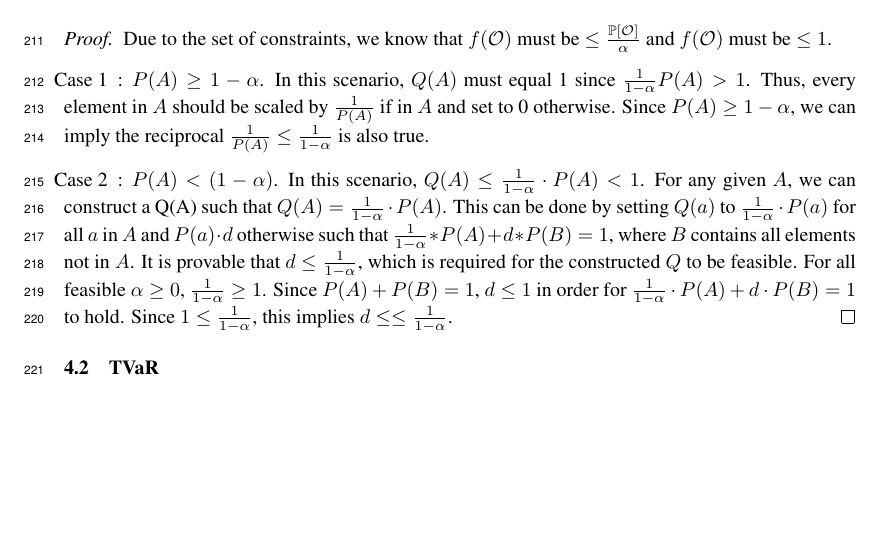
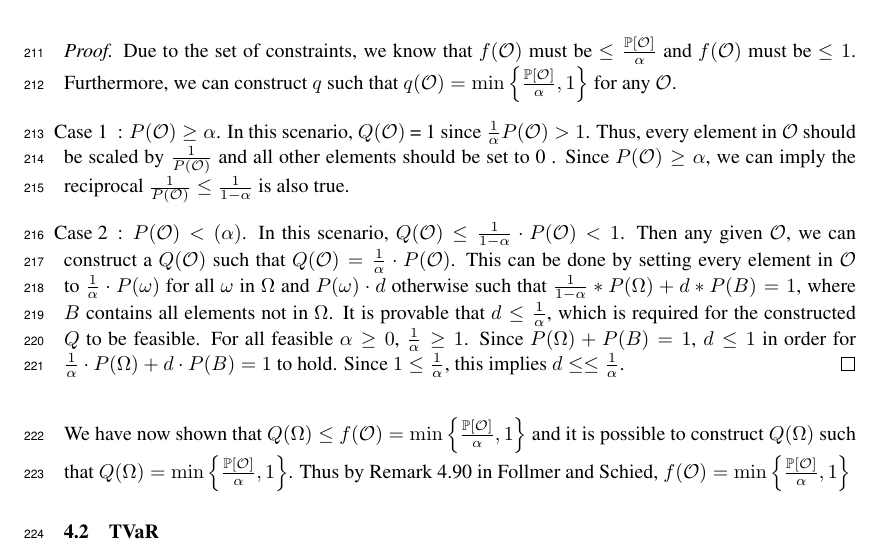
Before and after one commit to GersiD/FastCVaR, a LaTeX paper (main.tex): part of page 7 of 12, cut so that both start at the same text, the shorter picture padded with empty space. Compiled offline with pdfLaTeX.

Commit message:
Update on Overleaf.

```diff
--- a/main.tex
+++ b/main.tex
@@ -464,11 +464,12 @@ The optimal solution will always be $f(S_i + 1) - f(S_{i})$, where $S_i$ is the
   \]
 \end{lem}
 \begin{proof}
-  Due to the set of constraints, we know that $f(\mathcal{O})$ must be $\leq \frac{\mathbb{P}[\mathcal{O}]}{\alpha}$ and $f(\mathcal{O})$ must be $\leq     1$.
-\item[Case 1]: $P(A) \geq 1 - \alpha$. In this scenario, $Q(A)$ must equal 1 since $\frac{1}{1 - \alpha} P(A) > 1 $. Thus, every element in $A$ should be scaled by $\frac{1}{P(A)}$ if in $A$ and set to 0 otherwise. Since  $P(A) \geq 1 - \alpha$, we can imply the reciprocal $\frac{1}{P(A)} \leq \frac{1}{1-\alpha}$ is also true.
-\item[Case 2]: $P(A) < (1 - \alpha)$. In this scenario, $Q(A) \leq \frac{1}{1 - \alpha} \cdot  P(A) < 1$. For any given $A$, we can construct a Q(A) such that $Q(A) = \frac{1}{1 - \alpha} \cdot  P(A)$. This can be done by setting $Q(a)$ to $\frac{1}{1 - \alpha} \cdot P(a)$ for all $a$ in $A$ and $P(a) \cdot  d$ otherwise such that $\frac{1}{1 - \alpha} * P(A) + d*P(B) = 1$, where $B$ contains all elements not in $A$. It is provable that $d \leq \frac{1}{1 - \alpha}$, which is required for the constructed \(Q\) to be feasible. For all feasible $\alpha \geq 0$, $\frac{1}{1 - \alpha} \ge 1$. Since $P(A) + P(B) = 1$,  $d \le 1$ in order for $\frac{1}{1 - \alpha} \cdot  P(A) + d\cdot P(B) = 1$ to hold. Since $1 \leq \frac{1}{1-\alpha}$, this implies $d\le \leq \frac{1}{1 - \alpha}$.
+  Due to the set of constraints, we know that $f(\mathcal{O})$ must be $\leq \frac{\mathbb{P}[\mathcal{O}]}{\alpha}$ and $f(\mathcal{O})$ must be $\leq 1$. Furthermore, we can construct $q$ such that $q(\mathcal{O}) =\min\left\{\frac{\mathbb{P}[\mathcal{O}]}{\alpha}, 1\right\} $ for any $\mathcal{O}$.
+\item[Case 1]: $P(\mathcal{O}) \geq \alpha$. In this scenario, $Q(\mathcal{O})$ = 1 since $\frac{1}{\alpha} P(\mathcal{O}) > 1 $. Thus, every element in $\mathcal{O}$ should be scaled by $\frac{1}{P(\mathcal{O})}$ and all other elements should be set to 0 . Since  $P(\mathcal{O}) \geq \alpha$, we can imply the reciprocal $\frac{1}{P(\mathcal{O})} \leq \frac{1}{1-\alpha}$ is also true.
+\item[Case 2]: $P(\mathcal{O}) < (\alpha)$. In this scenario, $Q(\mathcal{O}) \leq \frac{1}{1 - \alpha} \cdot  P(\mathcal{O}) < 1$. Then any given $\mathcal{O}$, we can construct a $Q(\mathcal{O})$ such that $Q(\mathcal{O}) = \frac{1}{\alpha} \cdot  P(\mathcal{O})$.
+This can be done by setting every element in $\mathcal{O}$ to $\frac{1}{\alpha} \cdot P(\omega)$ for all $\omega$ in $\Omega$ and $P(\omega) \cdot  d$ otherwise such that $\frac{1}{1 - \alpha} * P(\Omega) + d*P(B) = 1$, where $B$ contains all elements not in $\Omega$. It is provable that $d \leq \frac{1}{\alpha}$, which is required for the constructed $Q$ to be feasible. For all feasible $\alpha \geq 0$, $\frac{1}{\alpha} \ge 1$. Since $P(\Omega) + P(B) = 1$,  $d \le 1$ in order for $\frac{1}{\alpha} \cdot  P(\Omega) + d\cdot P(B) = 1$ to hold. Since $1 \leq \frac{1}{\alpha}$, this implies $d\le \leq \frac{1}{\alpha}$.
 \end{proof}
-
+We have now shown that $Q(\Omega) \leq f(\mathcal{O}) = \min\left\{\frac{\mathbb{P}[\mathcal{O}]}{\alpha}, 1\right\}$ and it is possible to construct $Q(\Omega)$ such that $Q(\Omega) = \min\left\{\frac{\mathbb{P}[\mathcal{O}]}{\alpha}, 1\right\}$. Thus by Remark 4.90 in Follmer and Schied, $f(\mathcal{O}) = \min\left\{\frac{\mathbb{P}[\mathcal{O}]}{\alpha}, 1\right\}$
 
 
 \subsection{TVaR}
```
